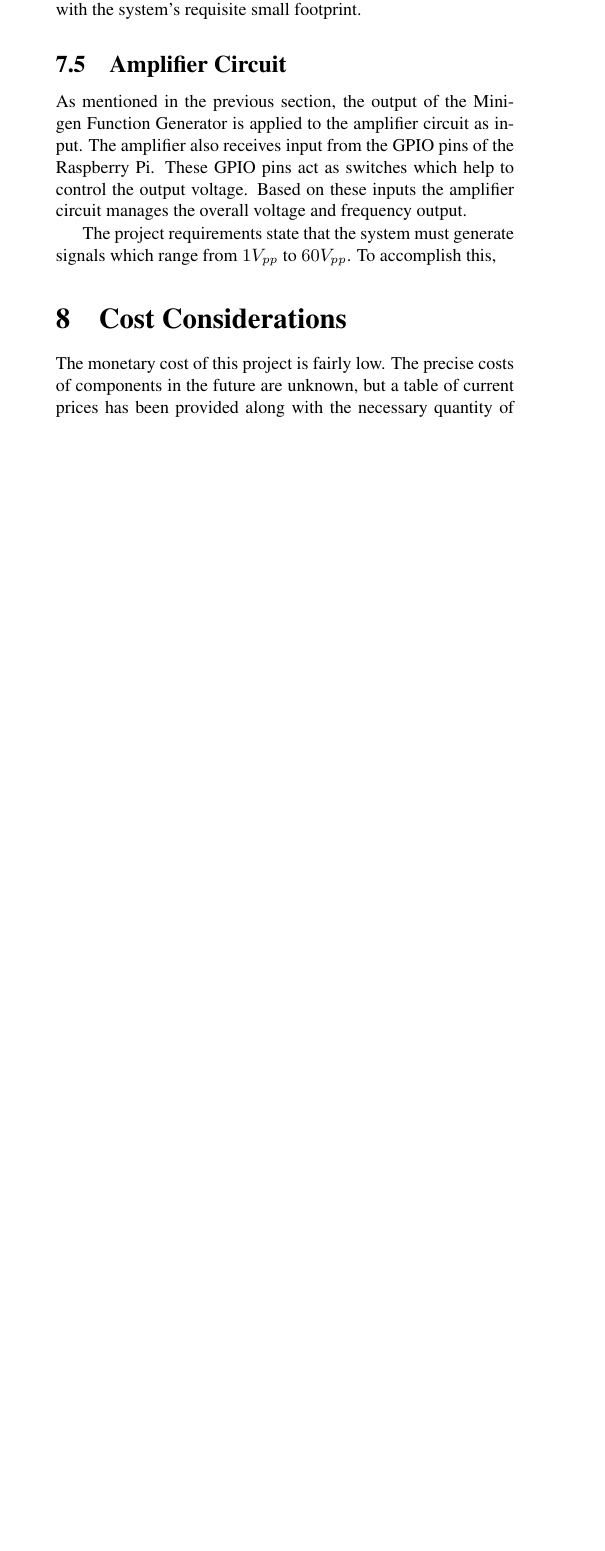
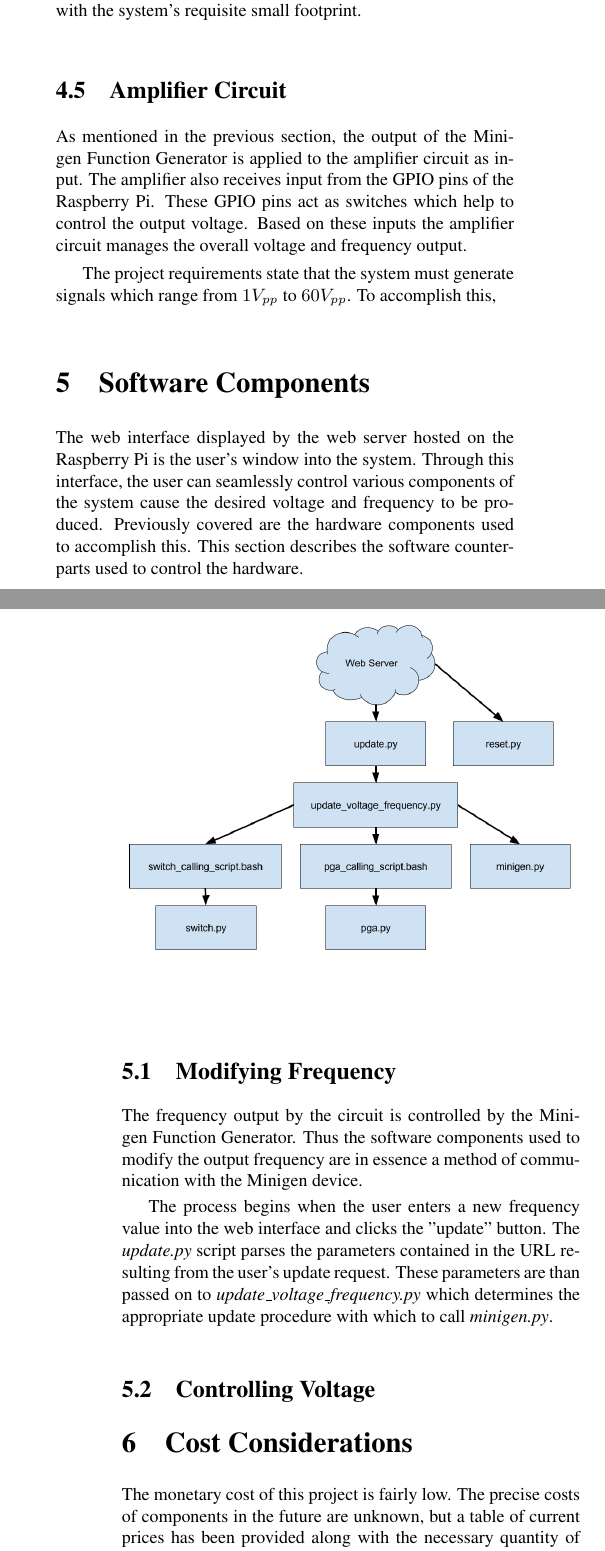
Before and after one commit to timdee/cpre492, a LaTeX document (documents/design_document/design_document.tex): part of one column of page 2 of 7 before the commit and two parts of the columns of pages 2 and 3 of 6 after it, the two joined at a grey line, cut so that both start at the same text, the shorter picture padded with empty space. Compiled offline with pdfLaTeX.

Commit message:
added software components sections

```diff
--- a/documents/design_document/design_document.tex
+++ b/documents/design_document/design_document.tex
@@ -286,6 +286,56 @@ generate signals which range from $1V_{pp}$ to $60V_{pp}$.
 To accomplish this,
 %TODO
 
+\section{Software Components}
+The web interface displayed by
+the web server hosted on the Raspberry Pi
+is the user's window into the system.
+Through this interface,
+the user can seamlessly control various
+components of the system cause
+the desired voltage and frequency
+to be produced.
+Previously covered are
+the hardware components used to accomplish this.
+This section describes the software counterparts
+used to control the hardware.
+
+% code layout diagram
+%\begin{figure}[!hbt]
+\begin{center}
+\includegraphics[width=0.47\textwidth,keepaspectratio]{script_layout.png}
+\end{center}
+%\caption{Script layout according to work delegation.}
+%\label{fig_script_layout}
+%\end{figure}
+
+\subsection{Modifying Frequency}
+The frequency output by the circuit is controlled
+by the Minigen Function Generator.
+Thus the software components used to
+modify the output frequency
+are in essence
+a method of communication with the Minigen device.
+
+The process begins when the user
+enters a new frequency value into the web interface
+and clicks the "update" button.
+The \textit{update.py} script parses
+the parameters contained in the URL
+resulting from the user's update request.
+These parameters are than
+passed on to \textit{update\_voltage\_frequency.py}
+which determines the appropriate update procedure
+with which to call \textit{minigen.py}.
+
+%TODO explain how minigen.py works in detail
+
+\subsection{Controlling Voltage}
+%TODO explain how we decide whether to turn switches on or off
+%TODO explain how we choose the value to set the pga
+%TODO explain how we modify the values of the switches
+%TODO explain how we modify the value of the pga
+
 \section{Cost Considerations}
 The monetary cost of this project is fairly low.
 The precise costs of components in the future are unknown, but
```
Also changed, not shown: documents/design_document/design_document.pdf, documents/design_document/script_layout.png (added), documents/design_document/design_document.tex (62 more changed lines), 2 other files.
